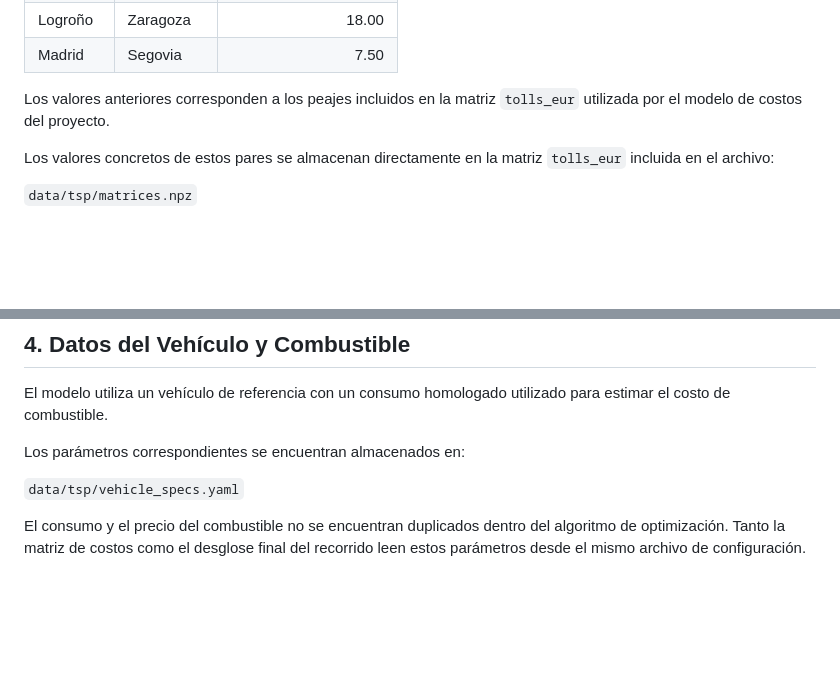
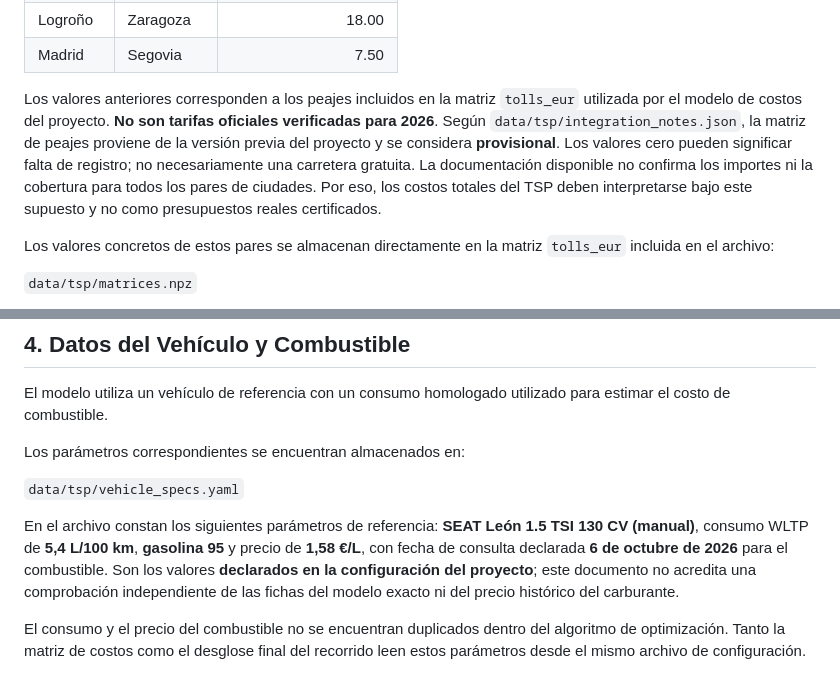
Before and after one commit to Nicorb72/Aplicaciones-de-Optimizaci-n-con-Algoritmos-Bioinspirados, a Markdown page: data/tsp/sources_and_notes.md, 2 parts joined by grey strips. Rendered like a GitHub page; blank space fills up the shorter version.

```diff
--- a/data/tsp/sources_and_notes.md
+++ b/data/tsp/sources_and_notes.md
@@ -126,7 +104,7 @@ La matriz `tolls_eur` contiene valores de peaje distintos de cero para los sigui
 | Logroño | Zaragoza | 18.00 |
 | Madrid | Segovia | 7.50 |
 
-Los valores anteriores corresponden a los peajes incluidos en la matriz `tolls_eur` utilizada por el modelo de costos del proyecto.
+Los valores anteriores corresponden a los peajes incluidos en la matriz `tolls_eur` utilizada por el modelo de costos del proyecto. **No son tarifas oficiales verificadas para 2026**. Según `data/tsp/integration_notes.json`, la matriz de peajes proviene de la versión previa del proyecto y se considera **provisional**. Los valores cero pueden significar falta de registro; no necesariamente una carretera gratuita. La documentación disponible no confirma los importes ni la cobertura para todos los pares de ciudades. Por eso, los costos totales del TSP deben interpretarse bajo este supuesto y no como presupuestos reales certificados.
 
 Los valores concretos de estos pares se almacenan directamente en la matriz `tolls_eur` incluida en el archivo:
 
@@ -141,6 +119,8 @@ El modelo utiliza un vehículo de referencia con un consumo homologado utilizado
 Los parámetros correspondientes se encuentran almacenados en:
 
 `data/tsp/vehicle_specs.yaml`
+
+En el archivo constan los siguientes parámetros de referencia: **SEAT León 1.5 TSI 130 CV (manual)**, consumo WLTP de **5,4 L/100 km**, **gasolina 95** y precio de **1,58 €/L**, con fecha de consulta declarada **6 de octubre de 2026** para el combustible. Son los valores **declarados en la configuración del proyecto**; este documento no acredita una comprobación independiente de las fichas del modelo exacto ni del precio histórico del carburante.
 
 El consumo y el precio del combustible no se encuentran duplicados dentro del algoritmo de optimización. Tanto la matriz de costos como el desglose final del recorrido leen estos parámetros desde el mismo archivo de configuración.
 
```
Also changed, not shown: other parts of data/tsp/sources_and_notes.md (+15 -34 lines).
